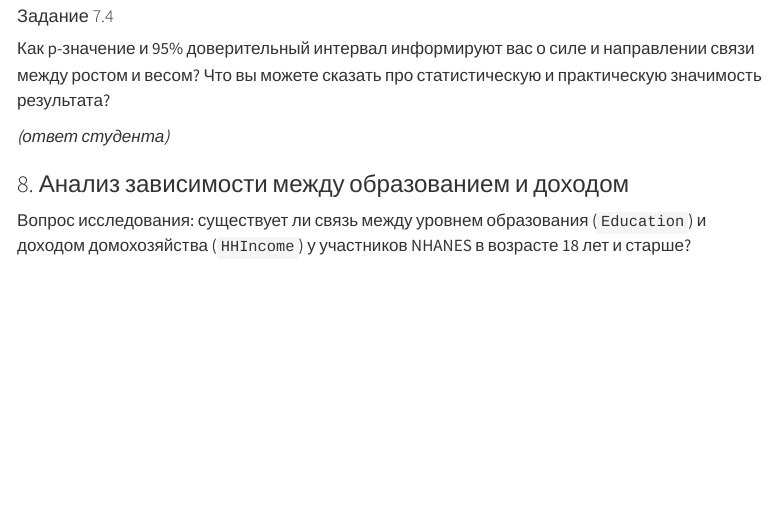
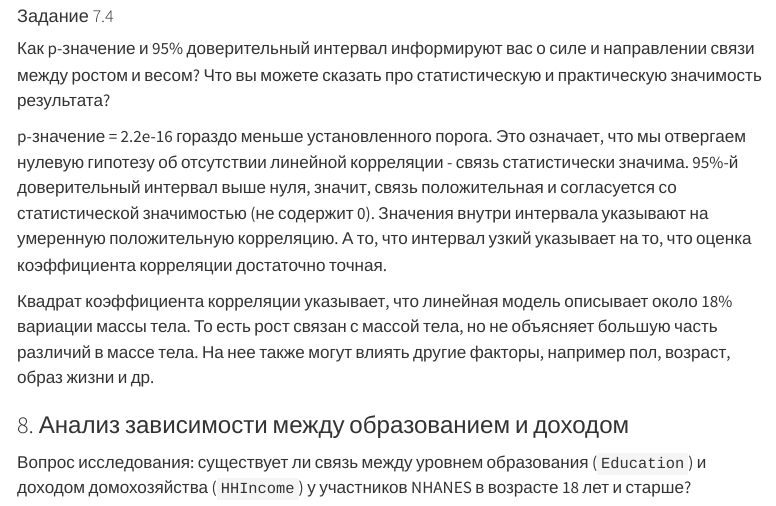
Before and after one commit to amdas108/homework_classical_tests_das, a Quarto document (homework_classical_tests.qmd): the page in a window 1100 px wide, from 9140 px down. Rendered offline with R 4.5, knitr and Pandoc in place of Quarto, with nearby package versions; some code elsewhere in the file could not run offline; menus at the side of the page are left out.

Commit message:
Task 7.4 conclutions

```diff
--- a/homework_classical_tests.qmd
+++ b/homework_classical_tests.qmd
@@ -728,7 +728,9 @@ cat("Коэффициент детерминации:", r_squared, "\n")
 
 Как p-значение и 95% доверительный интервал информируют вас о силе и направлении связи между ростом и весом? Что вы можете сказать про статистическую и практическую значимость результата?
 
-*(ответ студента)*
+p-значение = 2.2e-16 гораздо меньше установленного порога. Это означает, что мы отвергаем нулевую гипотезу об отсутствии линейной корреляции - связь статистически значима. 95%-й доверительный интервал выше нуля, значит, связь положительная и согласуется со статистической значимостью (не содержит 0). Значения внутри интервала указывают на умеренную положительную корреляцию. А то, что интервал узкий указывает на то, что оценка коэффициента корреляции достаточно точная.
+
+Квадрат коэффициента корреляции указывает, что линейная модель описывает около 18% вариации массы тела. То есть рост связан с массой тела, но не объясняет большую часть различий в массе тела. На нее также могут влиять другие факторы, например пол, возраст, образ жизни и др.
 
 ### 8. Анализ зависимости между образованием и доходом
 
```
